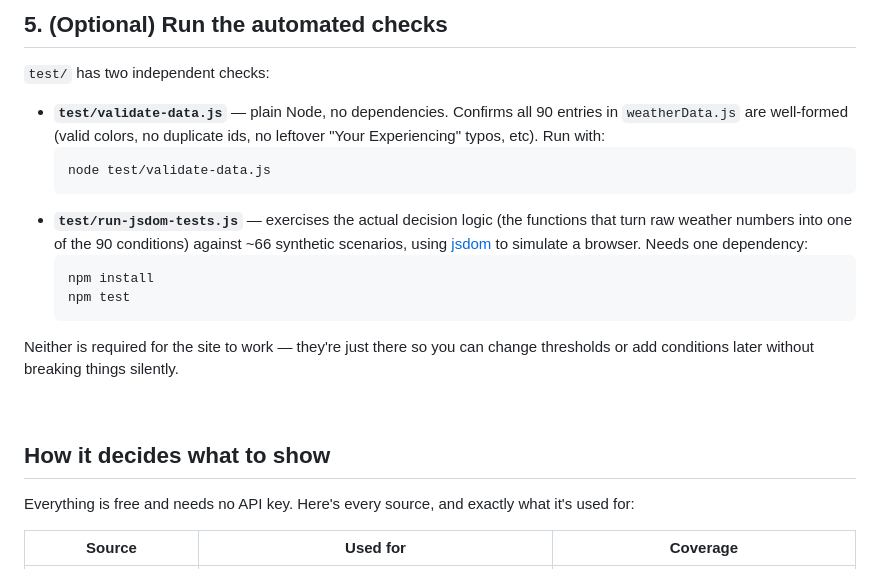
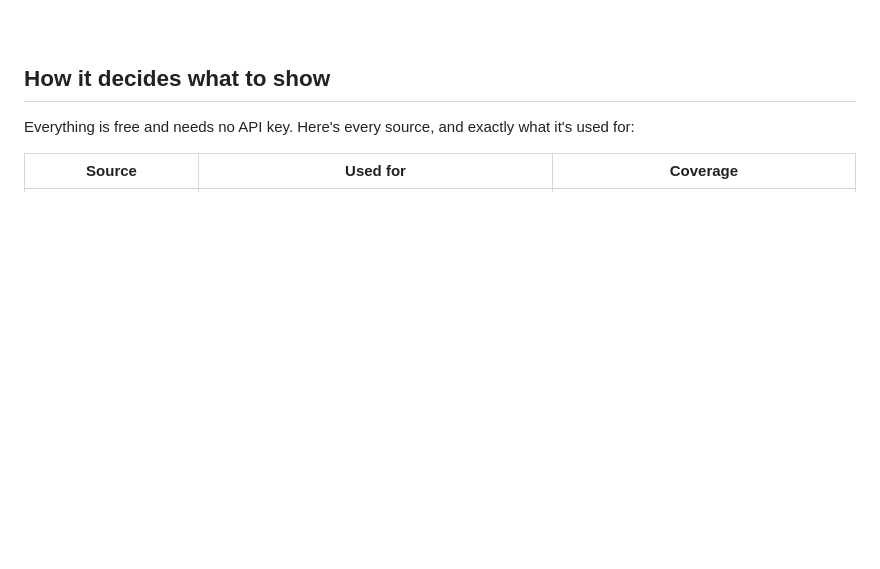
Before and after one commit to TheKrabber/TheSquallKrab-WeatherScope, a Markdown page: README.md, the part around one of its changes. GitHub-like rendering; blank space fills up the shorter version.

````diff
--- a/README.md
+++ b/README.md
@@ -88,24 +26,3 @@ python3 -m http.server 8000
-## 5. (Optional) Run the automated checks
-
-`test/` has two independent checks:
-
-- **`test/validate-data.js`** — plain Node, no dependencies. Confirms all 90
-  entries in `weatherData.js` are well-formed (valid colors, no duplicate
-  ids, no leftover "Your Experiencing" typos, etc). Run with:
-  ```bash
-  node test/validate-data.js
-  ```
-- **`test/run-jsdom-tests.js`** — exercises the actual decision logic (the
-  functions that turn raw weather numbers into one of the 90 conditions)
-  against ~66 synthetic scenarios, using [jsdom](https://github.com/jsdom/jsdom)
-  to simulate a browser. Needs one dependency:
-  ```bash
-  npm install
-  npm test
-  ```
-
-Neither is required for the site to work — they're just there so you can
-change thresholds or add conditions later without breaking things silently.
 
 <br>
 
````
Also changed, not shown: other parts of README.md (+1 -109 lines).
